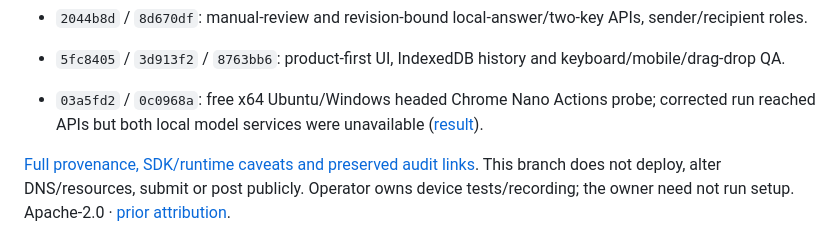
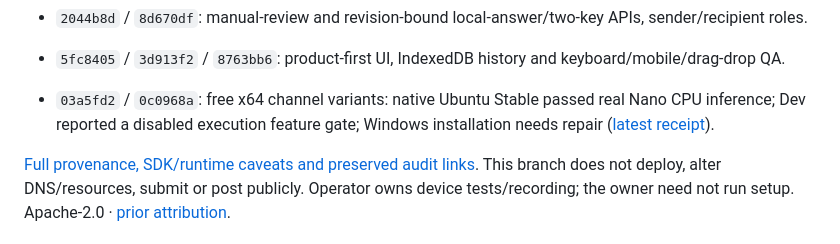
Before and after one commit to Mizzen-Studios/safe-to-send, a Markdown page: README.md, the part around the change. Drawn GitHub-style.

Commit message:
Record genuine free Ubuntu Nano CPU inference and supersede machine blocker

```diff
--- a/README.md
+++ b/README.md
@@ -72,6 +72,6 @@ Factual post-start milestones (12 November):
 - `a42b88f`: allowlisted public device metadata build bundle.
 - `2044b8d` / `8d670df`: manual-review and revision-bound local-answer/two-key APIs, sender/recipient roles.
 - `5fc8405` / `3d913f2` / `8763bb6`: product-first UI, IndexedDB history and keyboard/mobile/drag-drop QA.
-- `03a5fd2` / `0c0968a`: free x64 Ubuntu/Windows headed Chrome Nano Actions probe; corrected run reached APIs but both local model services were unavailable ([result](docs/evidence/nano-free-runner-result.json)).
+- `03a5fd2` / `0c0968a`: free x64 channel variants: native Ubuntu Stable passed real Nano CPU inference; Dev reported a disabled execution feature gate; Windows installation needs repair ([latest receipt](docs/evidence/nano-native-smoke-result.json)).
 
 [Full provenance, SDK/runtime caveats and preserved audit links](docs/EVALUATION.md#existing-audit-trail-preserved-from-baseline-a096591). This branch does not deploy, alter DNS/resources, submit or post publicly. Operator owns device tests/recording; the owner need not run setup. Apache-2.0 · [prior attribution](NOTICE).
```
Also changed, not shown: docs/DEVICE_TESTING_AND_RECORDING.md (+4 -0 lines), docs/evidence/nano-native-cpu-broker.png (added), 1 other file.
